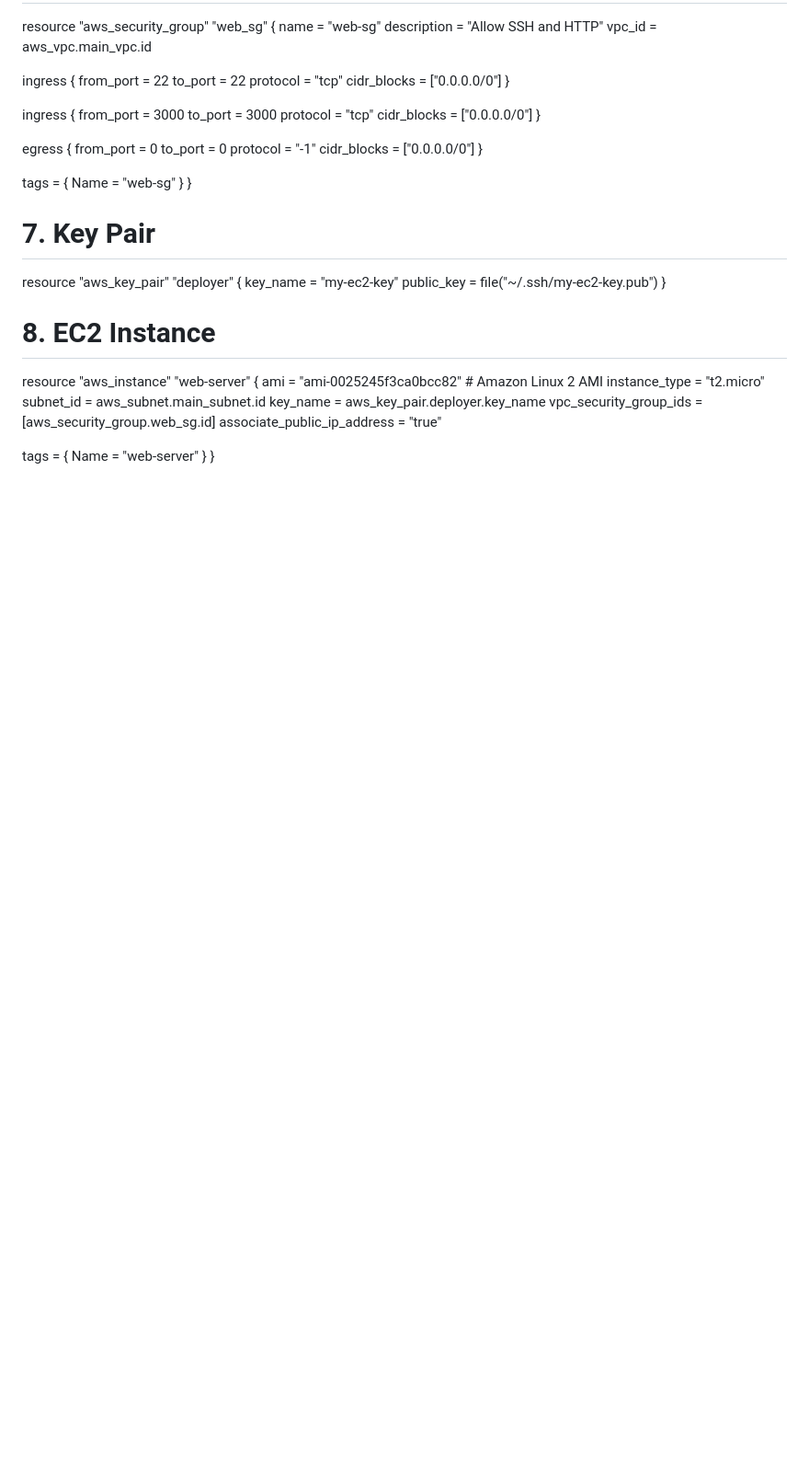
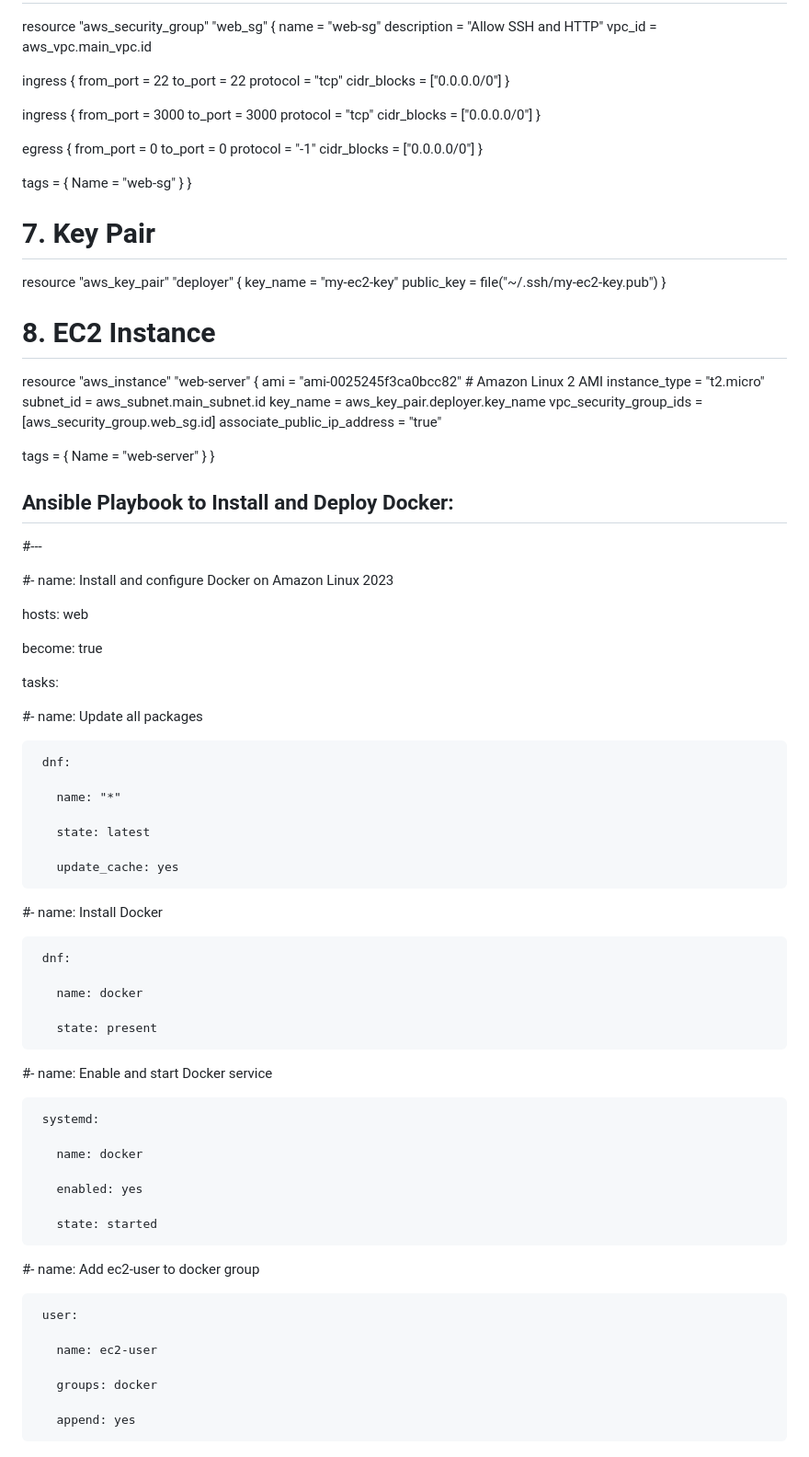
Before and after one commit to abhishekchaudhary2810/Network-CA, a Markdown page: README.md, the part around the change. Shown at 92% size. Rendered like a GitHub page; blank space fills up the shorter version.

```diff
--- a/README.md
+++ b/README.md
@@ -123,3 +123,61 @@ resource "aws_instance" "web-server" {
     Name = "web-server"
   }
 }
+
+## Ansible Playbook to Install and Deploy Docker:
+
+#---
+
+#- name: Install and configure Docker on Amazon Linux 2023
+
+ hosts: web
+
+ become: true
+
+
+
+ tasks:
+
+   #- name: Update all packages
+
+     dnf:
+
+       name: "*"
+
+       state: latest
+
+       update_cache: yes
+
+
+
+   #- name: Install Docker
+
+     dnf:
+
+       name: docker
+
+       state: present
+
+
+
+   #- name: Enable and start Docker service
+
+     systemd:
+
+       name: docker
+
+       enabled: yes
+
+       state: started
+
+
+
+   #- name: Add ec2-user to docker group
+
+     user:
+
+       name: ec2-user
+
+       groups: docker
+
+       append: yes
```
